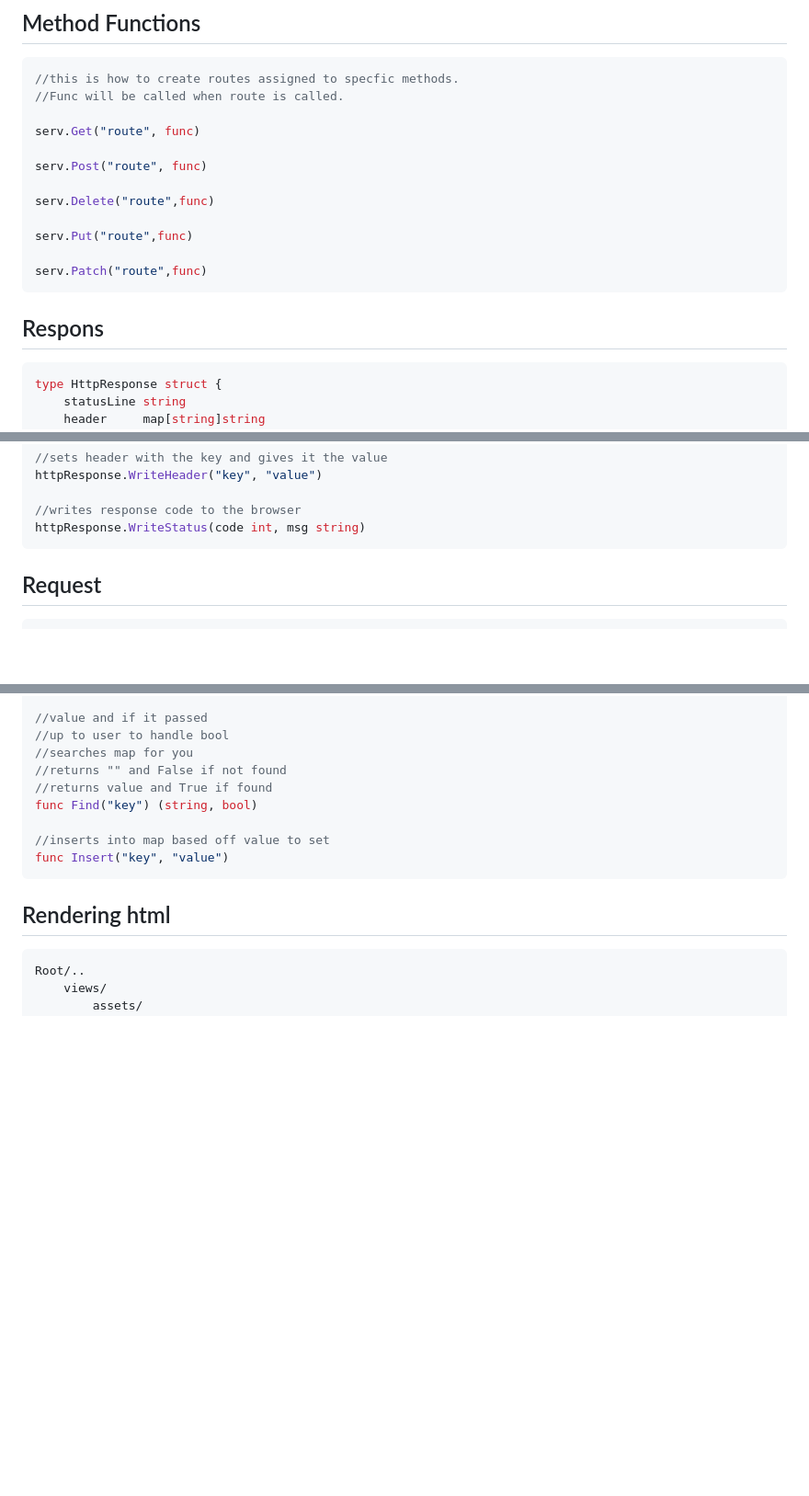
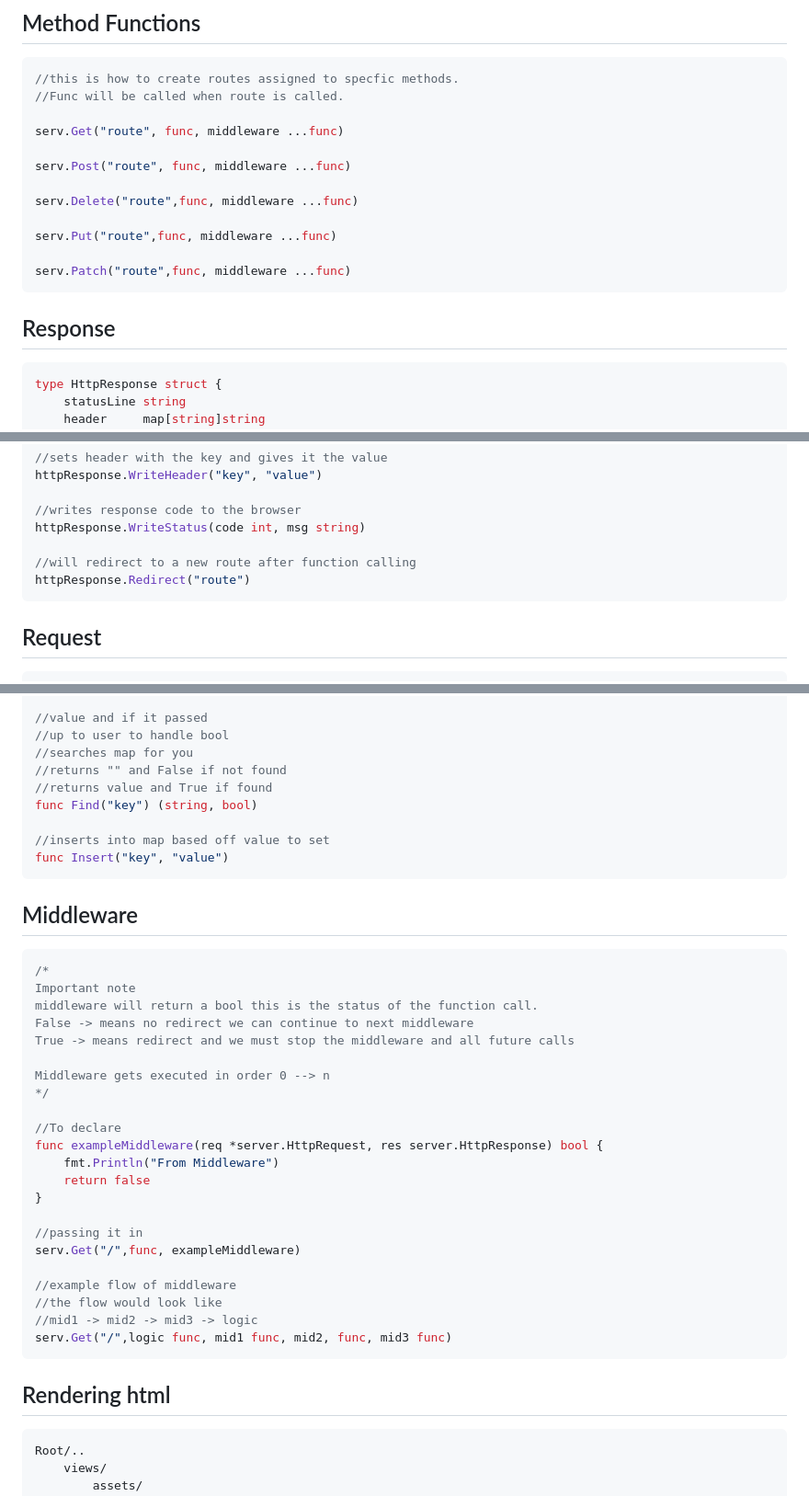
Before and after one commit to MiniJ147/scratch-http, a Markdown page: docs/readme.md, 3 parts joined by grey strips. Shown: that part at 92% size. Rendered like a GitHub page; blank space fills up the shorter version.

````diff
--- a/docs/readme.md
+++ b/docs/readme.md
@@ -72,18 +72,18 @@ serv.Listen(host, port)
 //this is how to create routes assigned to specfic methods.
 //Func will be called when route is called.
 
-serv.Get("route", func)
+serv.Get("route", func, middleware ...func)
 
-serv.Post("route", func)
+serv.Post("route", func, middleware ...func)
 
-serv.Delete("route",func)
+serv.Delete("route",func, middleware ...func)
 
-serv.Put("route",func)
+serv.Put("route",func, middleware ...func)
 
-serv.Patch("route",func)
+serv.Patch("route",func, middleware ...func)
 ```
 
-## Respons
+## Response
 ```go
 type HttpResponse struct {
     statusLine string
@@ -108,6 +108,9 @@ httpResponse.WriteHeader("key", "value")
 
 //writes response code to the browser
 httpResponse.WriteStatus(code int, msg string)
+
+//will redirect to a new route after function calling
+httpResponse.Redirect("route")
 ```
 ## Request
 ```go
@@ -141,6 +144,32 @@ func Find("key") (string, bool)
 func Insert("key", "value")
 ```
 
+## Middleware
+```go
+/*
+Important note
+middleware will return a bool this is the status of the function call.
+False -> means no redirect we can continue to next middleware
+True -> means redirect and we must stop the middleware and all future calls
+
+Middleware gets executed in order 0 --> n
+*/
+
+//To declare
+func exampleMiddleware(req *server.HttpRequest, res server.HttpResponse) bool {
+	fmt.Println("From Middleware")
+	return false
+}
+
+//passing it in
+serv.Get("/",func, exampleMiddleware)
+
+//example flow of middleware
+//the flow would look like
+//mid1 -> mid2 -> mid3 -> logic
+serv.Get("/",logic func, mid1 func, mid2, func, mid3 func)
+```
+
 ## Rendering html
 ```go
 Root/..
````
